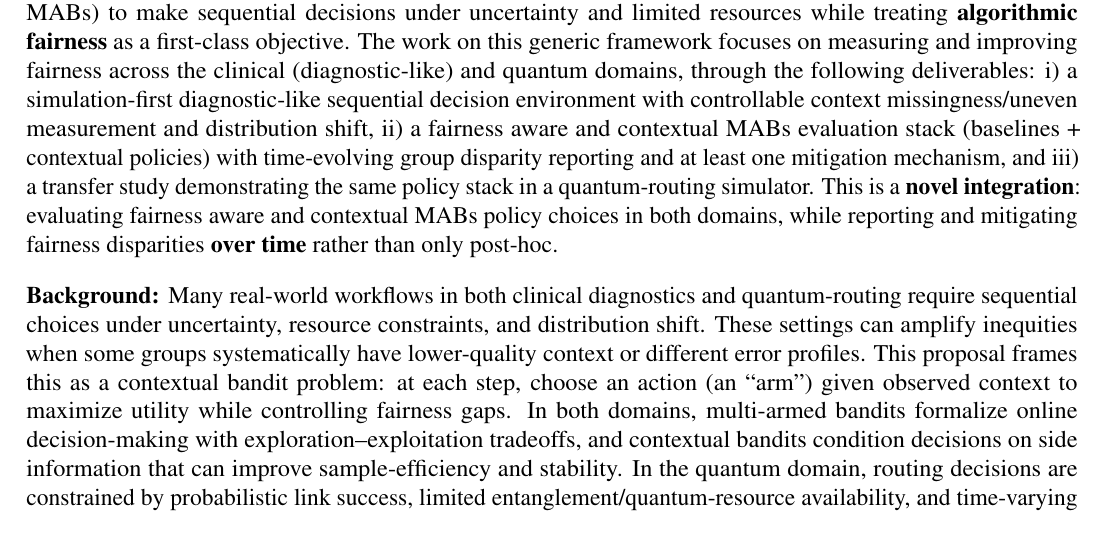
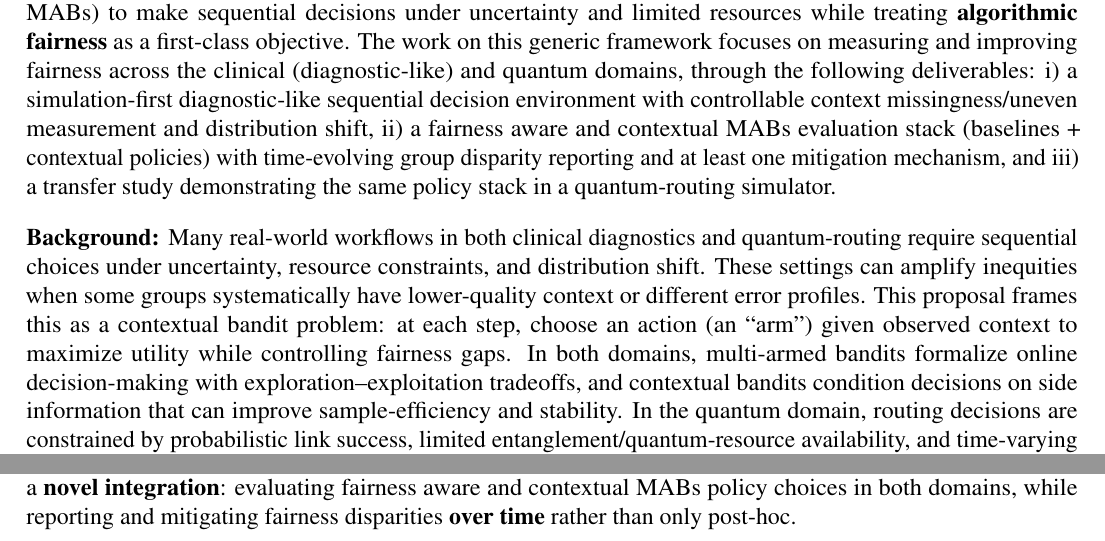
Before and after one commit to pzg8794/DSCI601-Project_Proposal, a LaTeX document (main.tex): part of page 1 of 2 before the commit and two parts of pages 1 and 2 of 2 after it, the two joined at a grey line, cut so that both start at the same text. Compiled offline with pdfLaTeX.

Commit message:
Broader Impacts: move novel integration sentence to paragraph end
- main.tex: relocate integration line from opening to Broader Impacts

- PROJECT_TODO.md: record decision

- main.pdf: rebuild

```diff
--- a/main.tex
+++ b/main.tex
@@ -53,7 +53,7 @@ This project will develop a practical, reproducible framework for {\bf contextua
 to make sequential decisions under uncertainty and limited resources while treating {\bf algorithmic fairness} as a first-class objective.
 The work on this generic framework focuses on measuring and improving fairness across the clinical (diagnostic-like) and quantum domains, through the following deliverables: i) a simulation-first diagnostic-like sequential decision environment with controllable context missingness/uneven measurement and distribution shift,
 ii) a fairness aware and contextual MABs evaluation stack (baselines + contextual policies) with time-evolving group disparity reporting and at least one mitigation mechanism,
-and iii) a transfer study demonstrating the same policy stack in a quantum-routing simulator. This is a {\bf novel integration}: evaluating fairness aware and contextual MABs policy choices in both domains, while reporting and mitigating fairness disparities {\bf over time} rather than only post-hoc.
+and iii) a transfer study demonstrating the same policy stack in a quantum-routing simulator.
 
 
 \paragraph{Background:} \hspace{-5mm}
```
Also changed, not shown: PROJECT_TODO.md (+1 -0 lines), main.pdf, main.tex (2 more changed lines).
